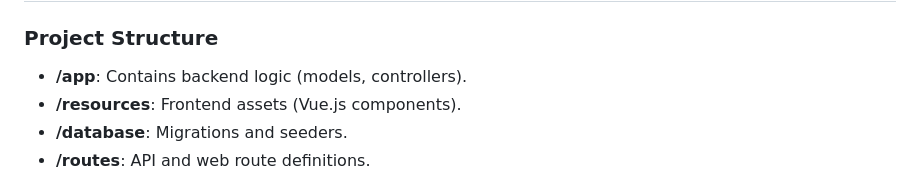
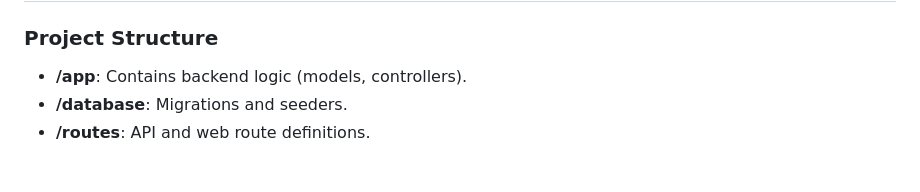
Before and after one commit to mehdikidai/short_backend, a Markdown page: README.md, the part around the change. GitHub-like rendering.

Commit message:
Update README.md5

```diff
--- a/README.md
+++ b/README.md
@@ -115,7 +115,6 @@ The project is built using **Laravel** for the backend and **Vue.js** for the fr
 
 ### Project Structure
 - **/app**: Contains backend logic (models, controllers).
-- **/resources**: Frontend assets (Vue.js components).
 - **/database**: Migrations and seeders.
 - **/routes**: API and web route definitions.
 
```
